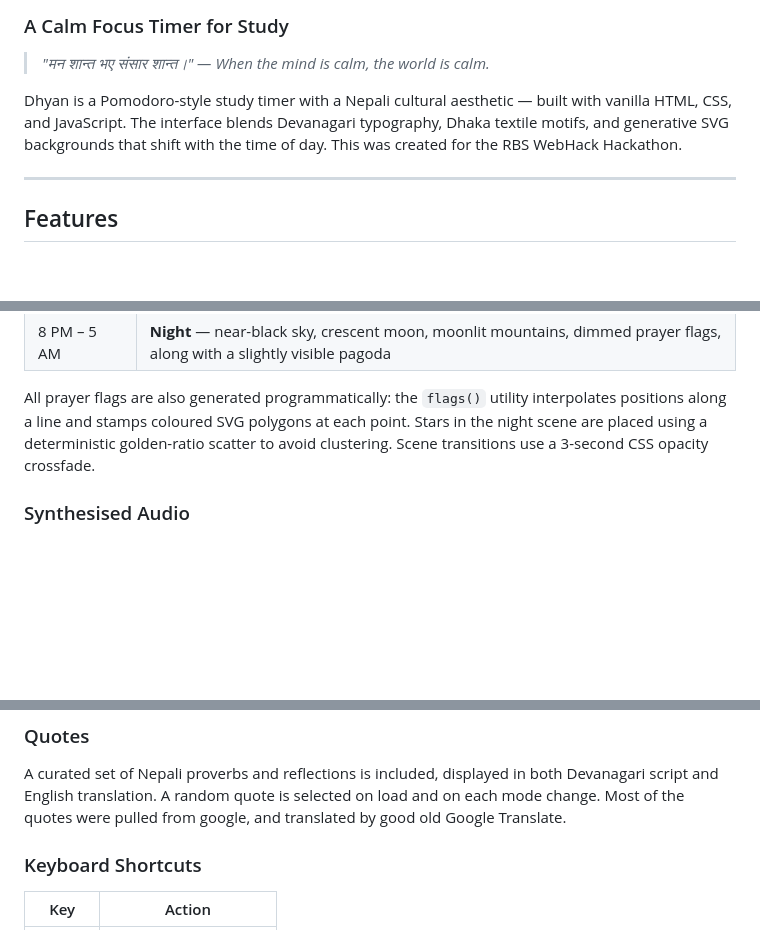
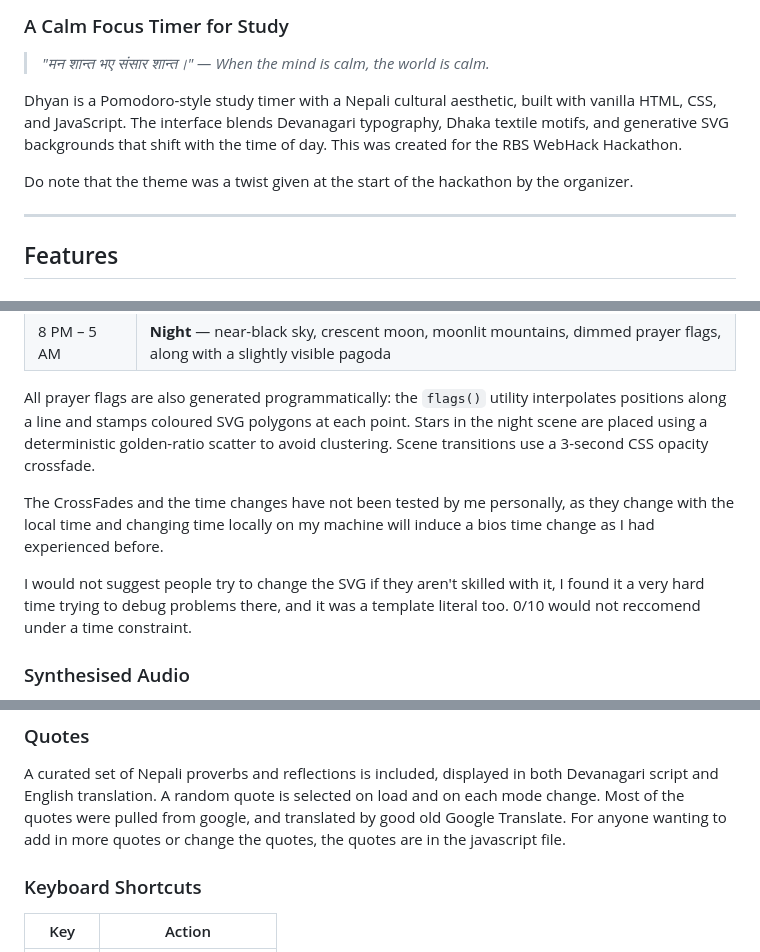
Before and after one commit to ashleshbasnet/Dhyan, a Markdown page: README.md, 3 parts joined by grey strips. GitHub-like rendering; blank space fills up the shorter version.

```diff
--- a/README.md
+++ b/README.md
@@ -3,7 +3,9 @@
 
 > *"मन शान्त भए संसार शान्त।" — When the mind is calm, the world is calm.*
 
-Dhyan is a Pomodoro-style study timer with a Nepali cultural aesthetic — built with vanilla HTML, CSS, and JavaScript. The interface blends Devanagari typography, Dhaka textile motifs, and generative SVG backgrounds that shift with the time of day. This was created for the RBS WebHack Hackathon.
+Dhyan is a Pomodoro-style study timer with a Nepali cultural aesthetic, built with vanilla HTML, CSS, and JavaScript. The interface blends Devanagari typography, Dhaka textile motifs, and generative SVG backgrounds that shift with the time of day. This was created for the RBS WebHack Hackathon.
+
+Do note that the theme was a twist given at the start of the hackathon by the organizer.
 
 ---
 
@@ -27,6 +29,10 @@ The background is not a static image — it is **procedurally generated SVG** co
 
 All prayer flags are also generated programmatically: the `flags()` utility interpolates positions along a line and stamps coloured SVG polygons at each point. Stars in the night scene are placed using a deterministic golden-ratio scatter to avoid clustering. Scene transitions use a 3-second CSS opacity crossfade.
 
+The CrossFades and the time changes have not been tested by me personally, as they change with the local time and changing time locally on my machine will induce a bios time change as I had experienced before.
+
+I would not suggest people try to change the SVG if they aren't skilled with it, I found it a very hard time trying to debug problems there, and it was a template literal too. 0/10 would not reccomend under a time constraint.
+
 ### Synthesised Audio
 There are no audio files. The **singing bowl sound** on session completion is synthesised entirely via the Web Audio API:
 - Five sine-wave oscillators model the fundamental (396 Hz) and four harmonics
@@ -43,6 +50,7 @@ NOTE: Audio synthesis is something I've been trying to dive into for a long time
 
 ### Quotes
 A curated set of Nepali proverbs and reflections is included, displayed in both Devanagari script and English translation. A random quote is selected on load and on each mode change. Most of the quotes were pulled from google, and translated by good old Google Translate.
+For anyone wanting to add in more quotes or change the quotes, the quotes are in the javascript file.
 
 ### Keyboard Shortcuts
 | Key | Action |
```
Also changed, not shown: other parts of README.md (+1 -0 lines).
